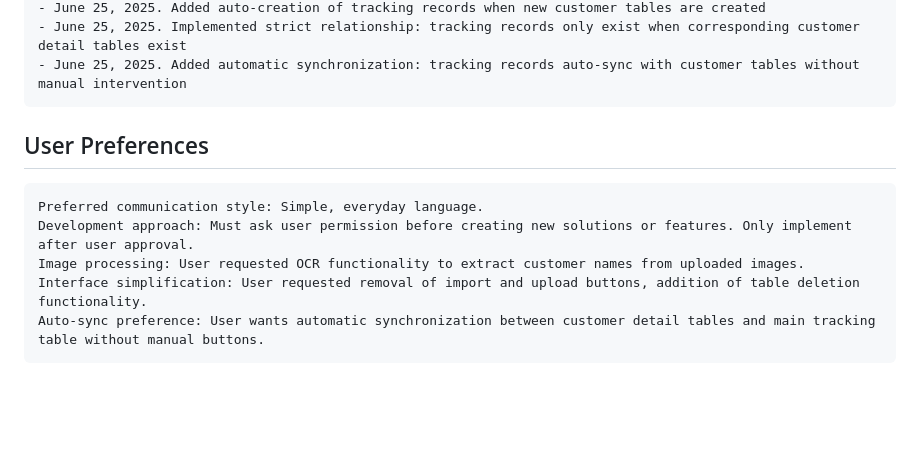
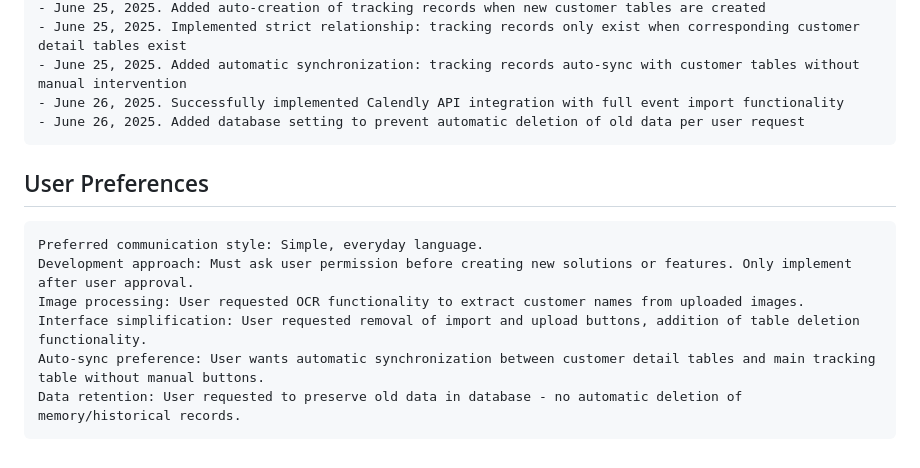
Before and after one commit to BriJackTuongVu/Bang-Theo-Doi-Khach-Hang-and-Tien-Thuong, a Markdown page: replit.md, the part around the change. Rendered like a GitHub page; blank space fills up the shorter version.

Commit message:
Preserve historical data and integrate event scheduling via Calendly
Adds a db setting to prevent auto-deletion of old data and integrates Calendly API.

Replit-Commit-Author: Agent
Replit-Commit-Session-Id: 1868c1b5-8ac7-49fd-8618-218ef606040b
Replit-Commit-Screenshot-Url: https://storage.googleapis.com/screenshot-production-us-central1/c703e56e-85b5-462a-abff-79ec8e216880/3a17a751-6ca5-4022-abac-795eaa712cf1.jpg

````diff
--- a/replit.md
+++ b/replit.md
@@ -119,6 +119,8 @@ Changelog:
 - June 25, 2025. Added auto-creation of tracking records when new customer tables are created
 - June 25, 2025. Implemented strict relationship: tracking records only exist when corresponding customer detail tables exist
 - June 25, 2025. Added automatic synchronization: tracking records auto-sync with customer tables without manual intervention
+- June 26, 2025. Successfully implemented Calendly API integration with full event import functionality
+- June 26, 2025. Added database setting to prevent automatic deletion of old data per user request
 ```
 
 ## User Preferences
@@ -129,4 +131,5 @@ Development approach: Must ask user permission before creating new solutions or
 Image processing: User requested OCR functionality to extract customer names from uploaded images.
 Interface simplification: User requested removal of import and upload buttons, addition of table deletion functionality.
 Auto-sync preference: User wants automatic synchronization between customer detail tables and main tracking table without manual buttons.
+Data retention: User requested to preserve old data in database - no automatic deletion of memory/historical records.
 ```
````
